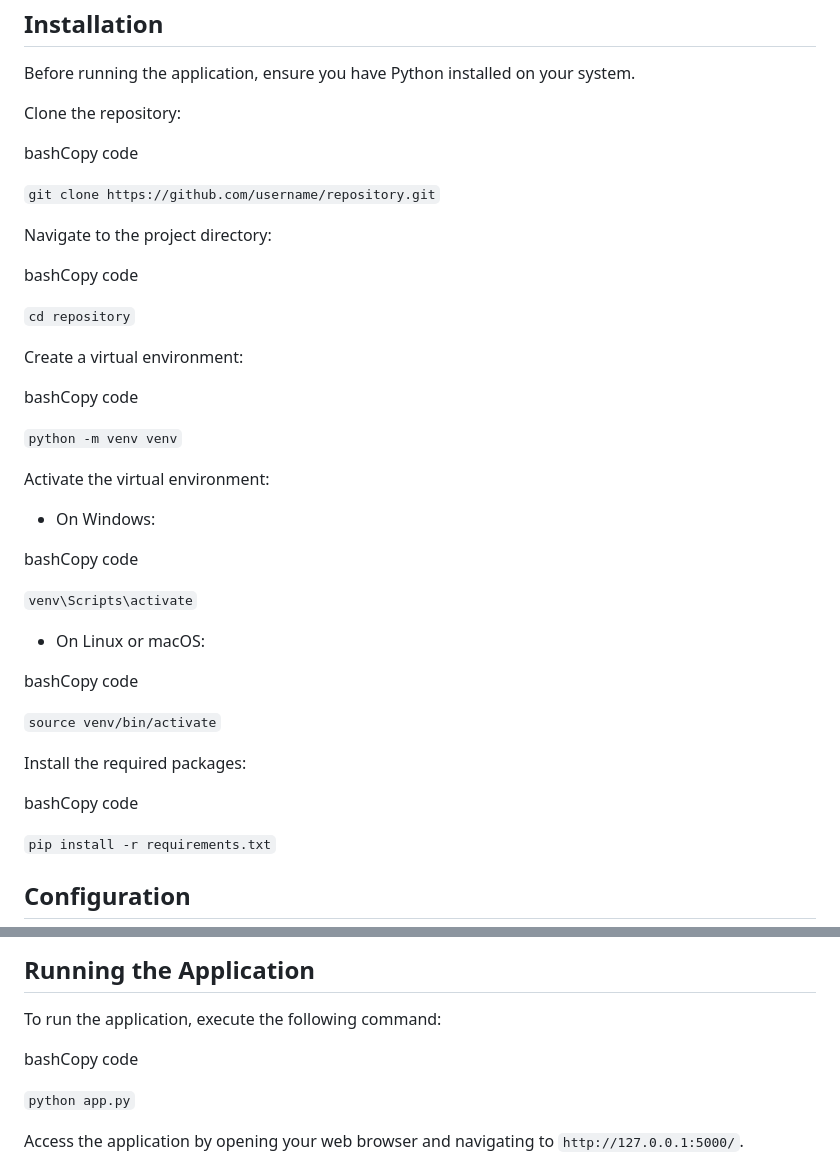
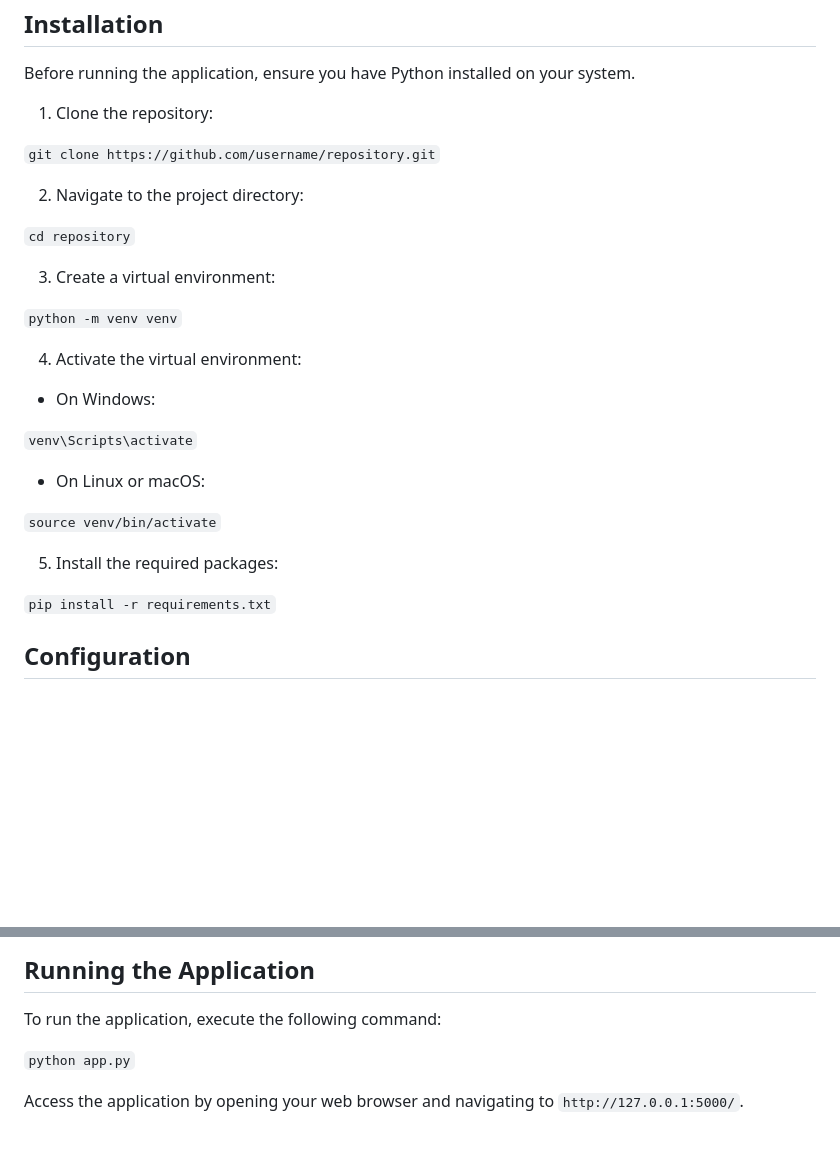
Before and after one commit to rugved88/SAP-Match-the-Columns-Game, a Markdown page: README.md, 2 parts joined by grey strips. Drawn GitHub-style; blank space fills up the shorter version.

```diff
--- a/README.md
+++ b/README.md
@@ -17,41 +17,29 @@ Installation
 
 Before running the application, ensure you have Python installed on your system.
 
-Clone the repository:
-
-bashCopy code
+1. Clone the repository:
 
 `git clone https://github.com/username/repository.git`
 
-Navigate to the project directory:
-
-bashCopy code
+2. Navigate to the project directory:
 
 `cd repository`
 
-Create a virtual environment:
-
-bashCopy code
+3. Create a virtual environment:
 
 `python -m venv venv`
 
-Activate the virtual environment:
+4. Activate the virtual environment:
 
 -   On Windows:
-
-bashCopy code
 
 `venv\Scripts\activate`
 
 -   On Linux or macOS:
 
-bashCopy code
-
 `source venv/bin/activate`
 
-Install the required packages:
-
-bashCopy code
+5. Install the required packages:
 
 `pip install -r requirements.txt`
 
@@ -79,7 +67,7 @@ Running the Application
 
 To run the application, execute the following command:
 
-bashCopy code
+
 
 `python app.py`
 
```
